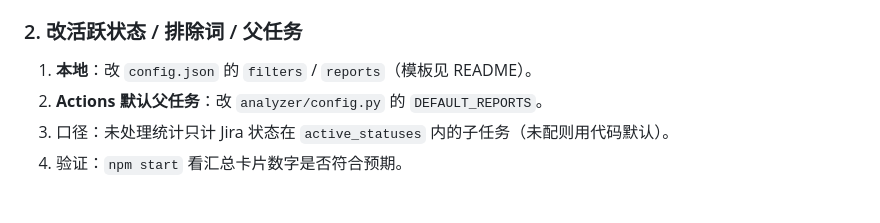
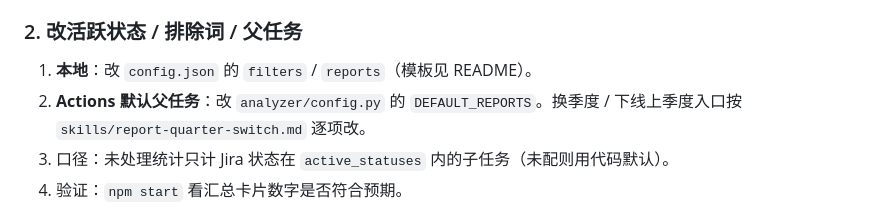
Before and after one commit to wgbx/jira-analyzer, a Markdown page: AGENTS.md, the part around the change. GitHub-like rendering.

Commit message:
docs: add report-quarter-switch skill for quarter rotation and retiring previous quarter

```diff
--- a/AGENTS.md
+++ b/AGENTS.md
@@ -51,7 +51,7 @@
 ### 2. 改活跃状态 / 排除词 / 父任务
 
 1. **本地**：改 `config.json` 的 `filters` / `reports`（模板见 README）。
-2. **Actions 默认父任务**：改 `analyzer/config.py` 的 `DEFAULT_REPORTS`。
+2. **Actions 默认父任务**：改 `analyzer/config.py` 的 `DEFAULT_REPORTS`。换季度 / 下线上季度入口按 `skills/report-quarter-switch.md` 逐项改。
 3. 口径：未处理统计只计 Jira 状态在 `active_statuses` 内的子任务（未配则用代码默认）。
 4. 验证：`npm start` 看汇总卡片数字是否符合预期。
 
```
Also changed, not shown: skills/report-quarter-switch.md (added, +74 -0 lines).
